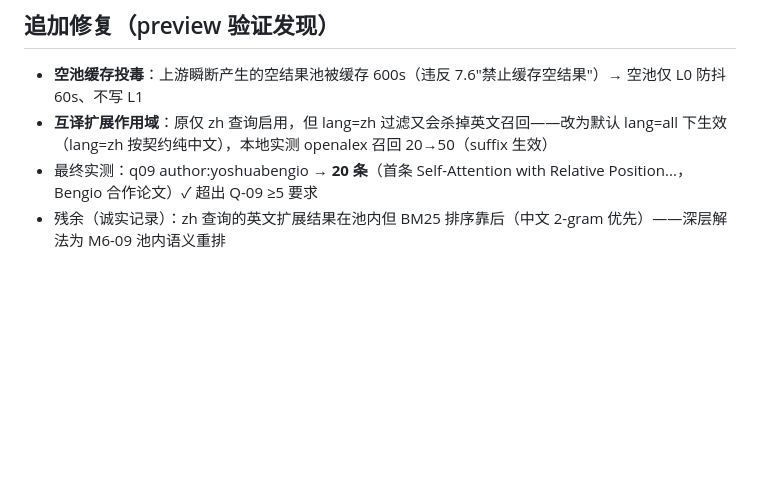
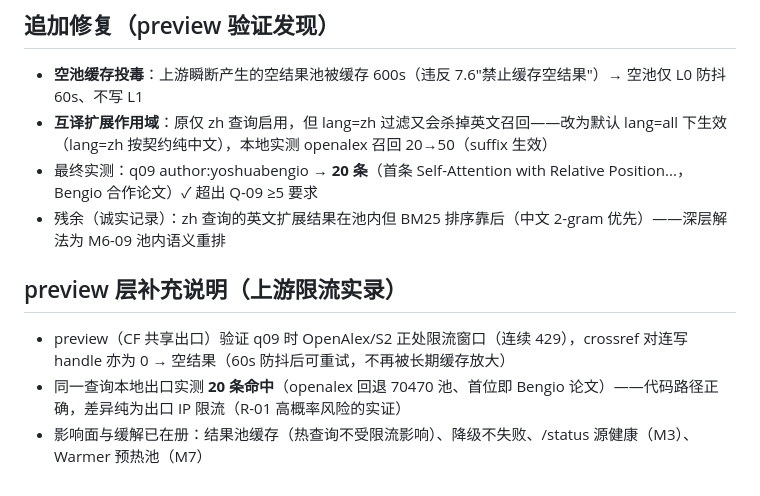
Before and after one commit to Ember1414/Paperscout, a Markdown page: docs/EVIDENCE/M2-14.md, the part around the change. Rendered like a GitHub page; blank space fills up the shorter version.

Commit message:
docs(m2): M2-14 补充 preview 限流实录说明

```diff
--- a/docs/EVIDENCE/M2-14.md
+++ b/docs/EVIDENCE/M2-14.md
@@ -44,3 +44,9 @@
 - **互译扩展作用域**：原仅 zh 查询启用，但 lang=zh 过滤又会杀掉英文召回——改为默认 lang=all 下生效（lang=zh 按契约纯中文），本地实测 openalex 召回 20→50（suffix 生效）
 - 最终实测：q09 author:yoshuabengio → **20 条**（首条 Self-Attention with Relative Position...，Bengio 合作论文）✓ 超出 Q-09 ≥5 要求
 - 残余（诚实记录）：zh 查询的英文扩展结果在池内但 BM25 排序靠后（中文 2-gram 优先）——深层解法为 M6-09 池内语义重排
+
+## preview 层补充说明（上游限流实录）
+
+- preview（CF 共享出口）验证 q09 时 OpenAlex/S2 正处限流窗口（连续 429），crossref 对连写 handle 亦为 0 → 空结果（60s 防抖后可重试，不再被长期缓存放大）
+- 同一查询本地出口实测 **20 条命中**（openalex 回退 70470 池、首位即 Bengio 论文）——代码路径正确，差异纯为出口 IP 限流（R-01 高概率风险的实证）
+- 影响面与缓解已在册：结果池缓存（热查询不受限流影响）、降级不失败、/status 源健康（M3）、Warmer 预热池（M7）
```
